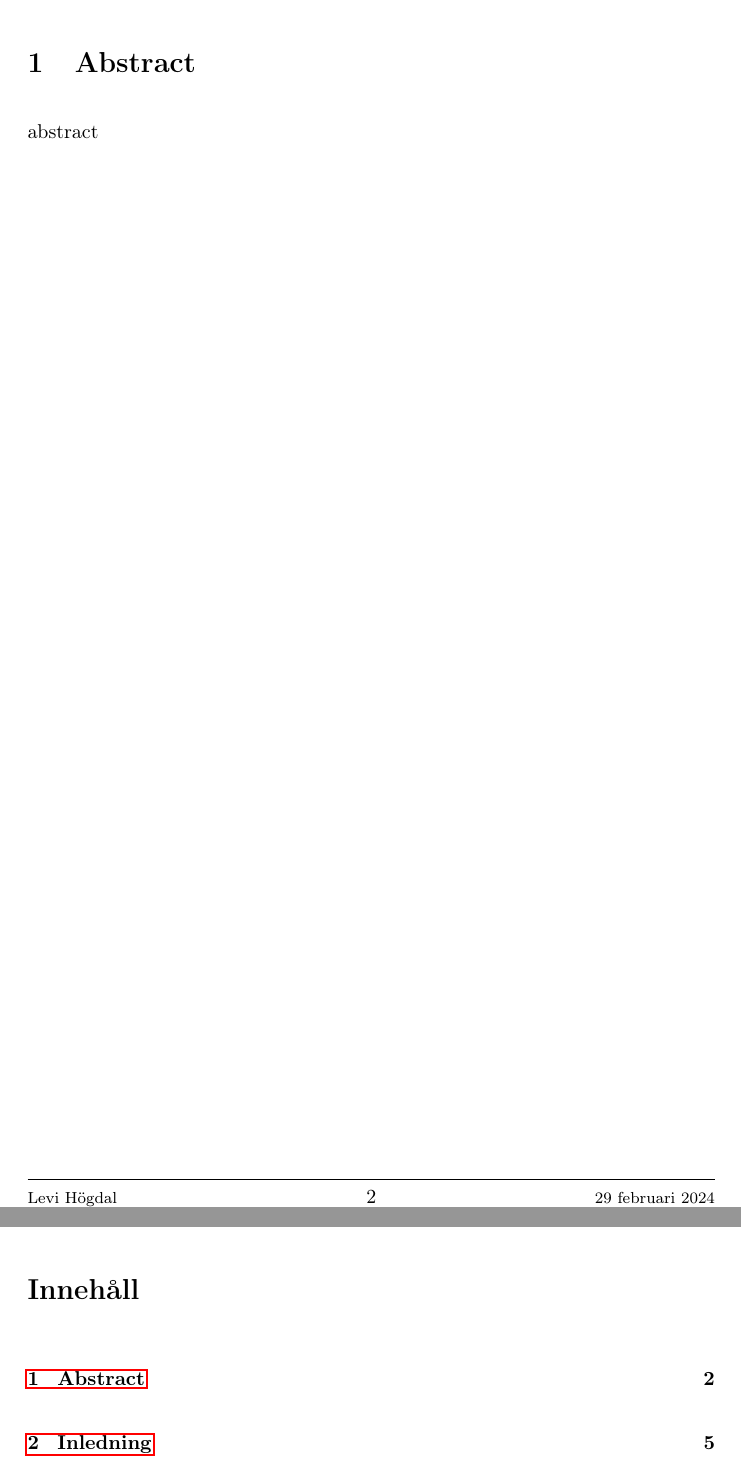
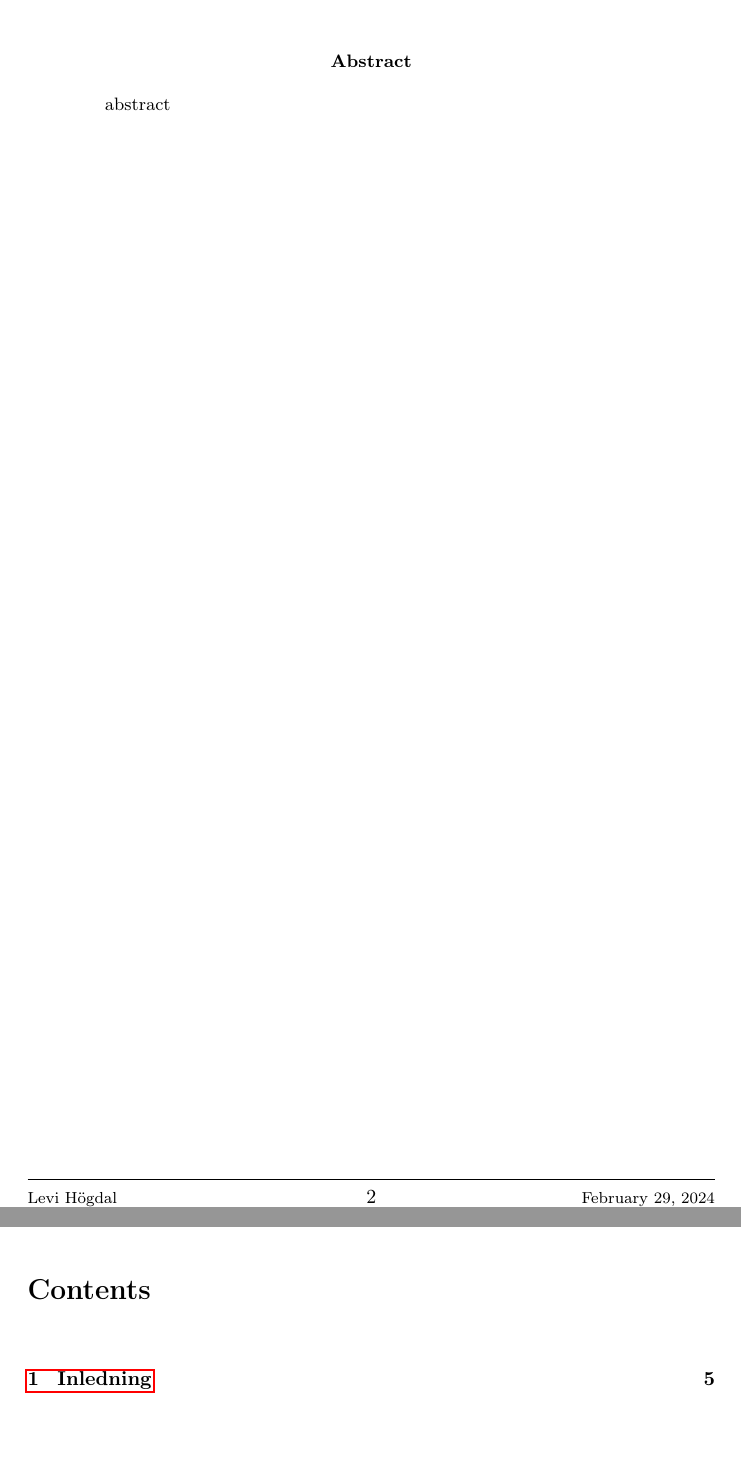
Before and after one commit to Mephit299/Gymnasiearbete, a LaTeX paper (src/main.tex): two parts of pages 2 and 3 of 13, joined at a grey line, cut so that both start at the same text, the shorter picture padded with empty space. Compiled offline with pdfLaTeX.

```diff
--- a/src/main.tex
+++ b/src/main.tex
@@ -3,7 +3,7 @@
 \usepackage{amsmath}
 \usepackage{graphicx}
 \usepackage{fancyheadings}
-\usepackage[swedish]{babel}
+\usepackage[swedish,english]{babel}
 \usepackage[
     backend=biber,
     style=authoryear-ibid,
@@ -48,8 +48,9 @@
     \end{center}
 
     \newpage
-    \section{Abstract}
-    abstract
+    \begin{abstract}
+        abstract
+    \end{abstract}
     \newpage
     \tableofcontents
     \newpage
```
Also changed, not shown: src/references.bib (+1 -1 lines), out/main.pdf.
